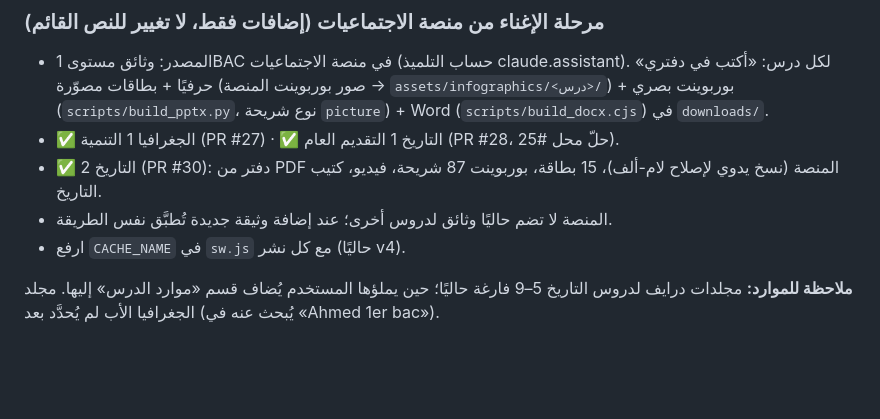
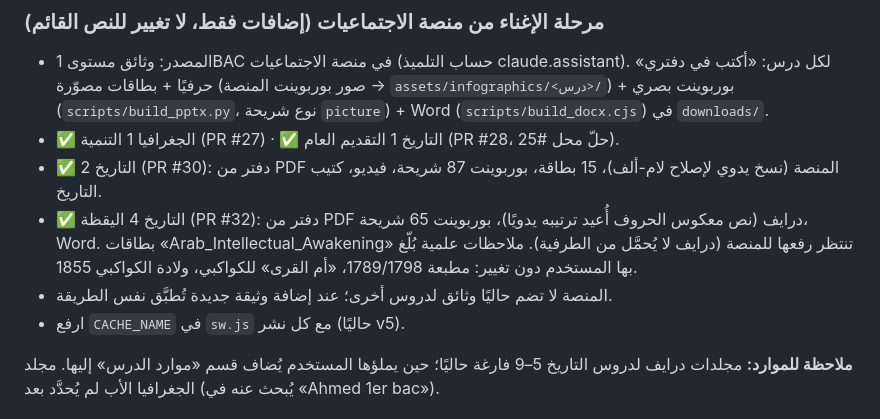
Before and after one commit to AhmedBouamoud/mdrsti-new, a Markdown page: CLAUDE.md, the part around the change. Rendered like a GitHub page; blank space fills up the shorter version.

Commit message:
تحديث ذاكرة المشروع (#33)
Claude-Session: https://claude.ai/code/session_01QugTcnhvgHjm4tnCw72mBk

Co-authored-by: Claude <noreply@anthropic.com>

```diff
--- a/CLAUDE.md
+++ b/CLAUDE.md
@@ -63,8 +63,9 @@
 - المصدر: وثائق مستوى 1BAC في منصة الاجتماعيات (حساب التلميذ claude.assistant). لكل درس: «أكتب في دفتري» حرفيًا + بطاقات مصوّرة (صور بوربوينت المنصة → `assets/infographics/<درس>/`) + بوربوينت بصري (`scripts/build_pptx.py`، نوع شريحة `picture`) + Word (`scripts/build_docx.cjs`) في `downloads/`.
 - ✅ الجغرافيا 1 التنمية (PR #27) · ✅ التاريخ 1 التقديم العام (PR #28، حلّ محل #25).
 - ✅ التاريخ 2 (PR #30): دفتر من PDF المنصة (نسخ يدوي لإصلاح لام-ألف)، 15 بطاقة، بوربوينت 87 شريحة، فيديو، كتيب التاريخ.
+- ✅ التاريخ 4 اليقظة (PR #32): دفتر من PDF درايف (نص معكوس الحروف أُعيد ترتيبه يدويًا)، بوربوينت 65 شريحة، Word. بطاقات «Arab_Intellectual_Awakening» تنتظر رفعها للمنصة (درايف لا يُحمَّل من الطرفية). ملاحظات علمية بُلّغ بها المستخدم دون تغيير: مطبعة 1789/1798، «أم القرى» للكواكبي، ولادة الكواكبي 1855.
 - المنصة لا تضم حاليًا وثائق لدروس أخرى؛ عند إضافة وثيقة جديدة تُطبَّق نفس الطريقة.
-- ارفع `CACHE_NAME` في `sw.js` مع كل نشر (حاليًا v4).
+- ارفع `CACHE_NAME` في `sw.js` مع كل نشر (حاليًا v5).
 
 **ملاحظة للموارد:** مجلدات درايف لدروس التاريخ 5–9 فارغة حاليًا؛ حين يملؤها المستخدم يُضاف قسم «موارد الدرس» إليها. مجلد الجغرافيا الأب لم يُحدَّد بعد (يُبحث عنه في «Ahmed 1er bac»).
 
```
